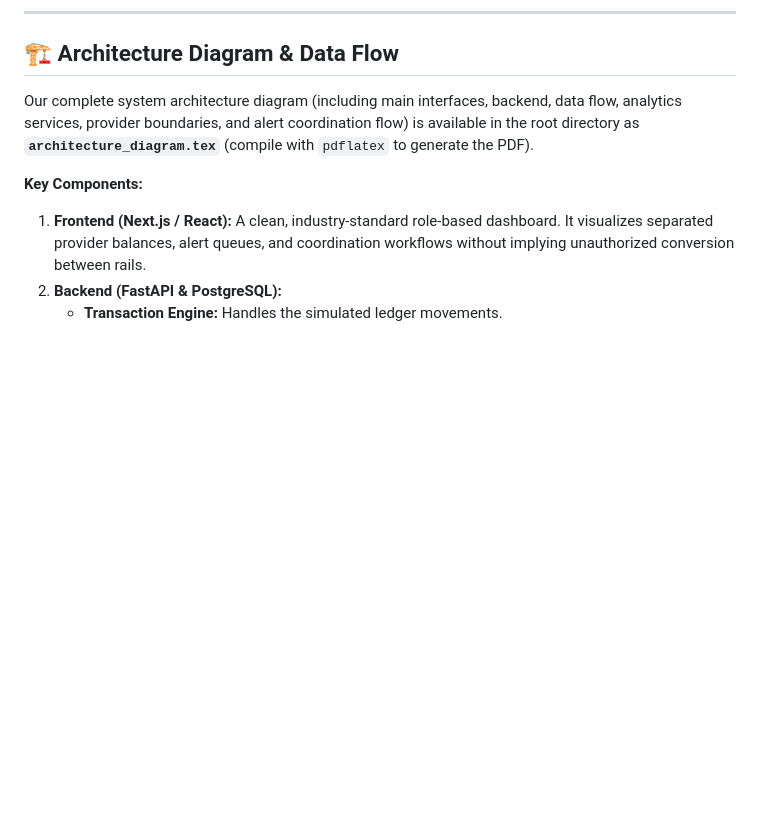
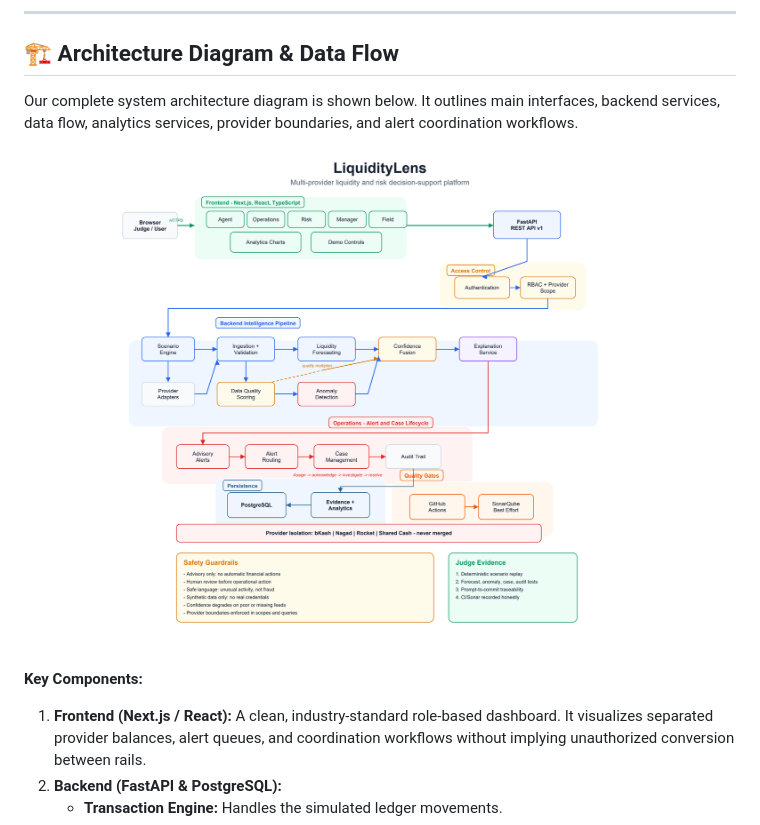
Before and after one commit to rubel-dev/LiquidityLens, a Markdown page: README.md, the part around the change. Drawn GitHub-style; blank space fills up the shorter version.

Commit message:
docs: add project architecture documentation and hackathon challenge requirements

```diff
--- a/README.md
+++ b/README.md
@@ -41,7 +41,9 @@ Open `http://localhost:3000` in your browser.
 
 ## 🏗️ Architecture Diagram & Data Flow
 
-Our complete system architecture diagram (including main interfaces, backend, data flow, analytics services, provider boundaries, and alert coordination flow) is available in the root directory as **`architecture_diagram.tex`** (compile with `pdflatex` to generate the PDF).
+Our complete system architecture diagram is shown below. It outlines main interfaces, backend services, data flow, analytics services, provider boundaries, and alert coordination workflows.
+
+![Architecture Diagram](./architecture_diagram.png)
 
 **Key Components:**
 1. **Frontend (Next.js / React):** A clean, industry-standard role-based dashboard. It visualizes separated provider balances, alert queues, and coordination workflows without implying unauthorized conversion between rails.
```
